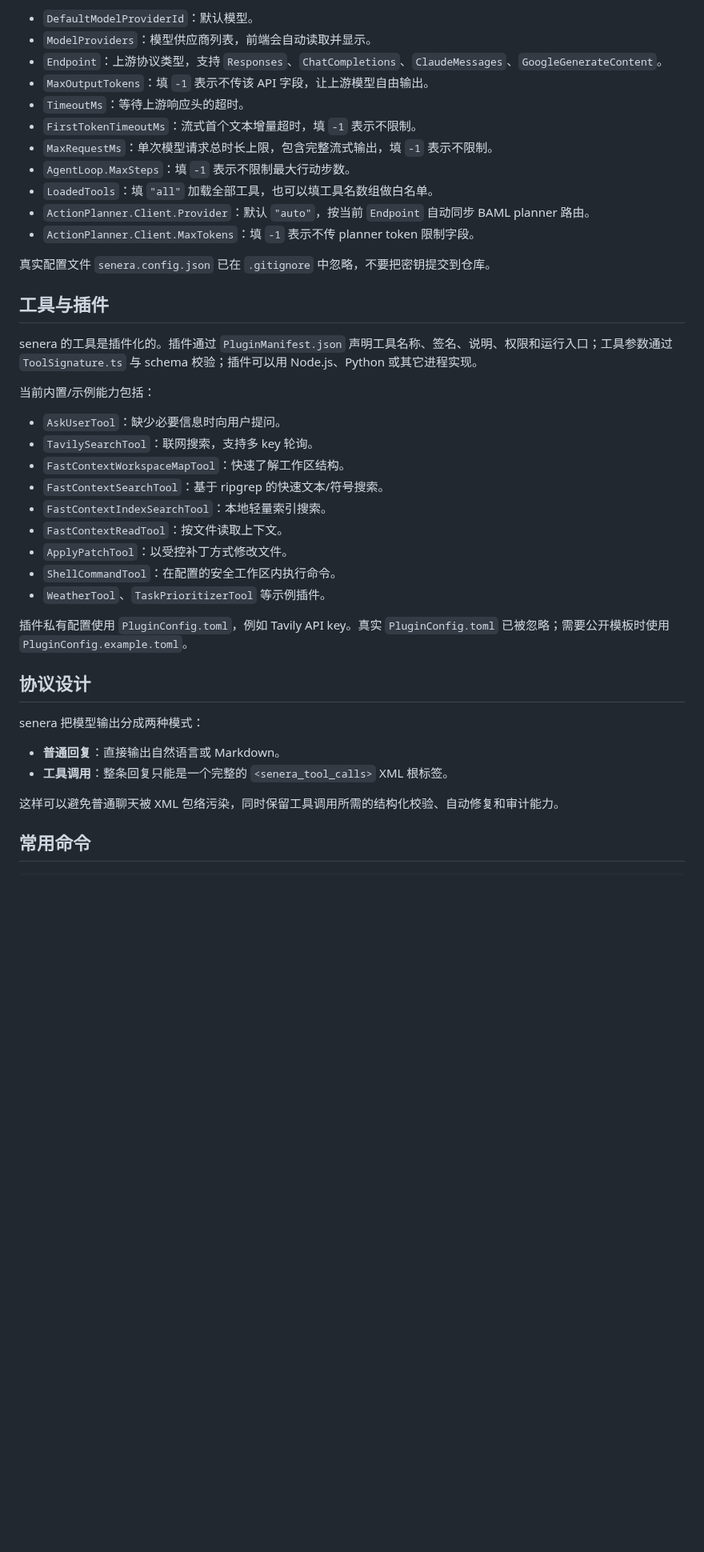
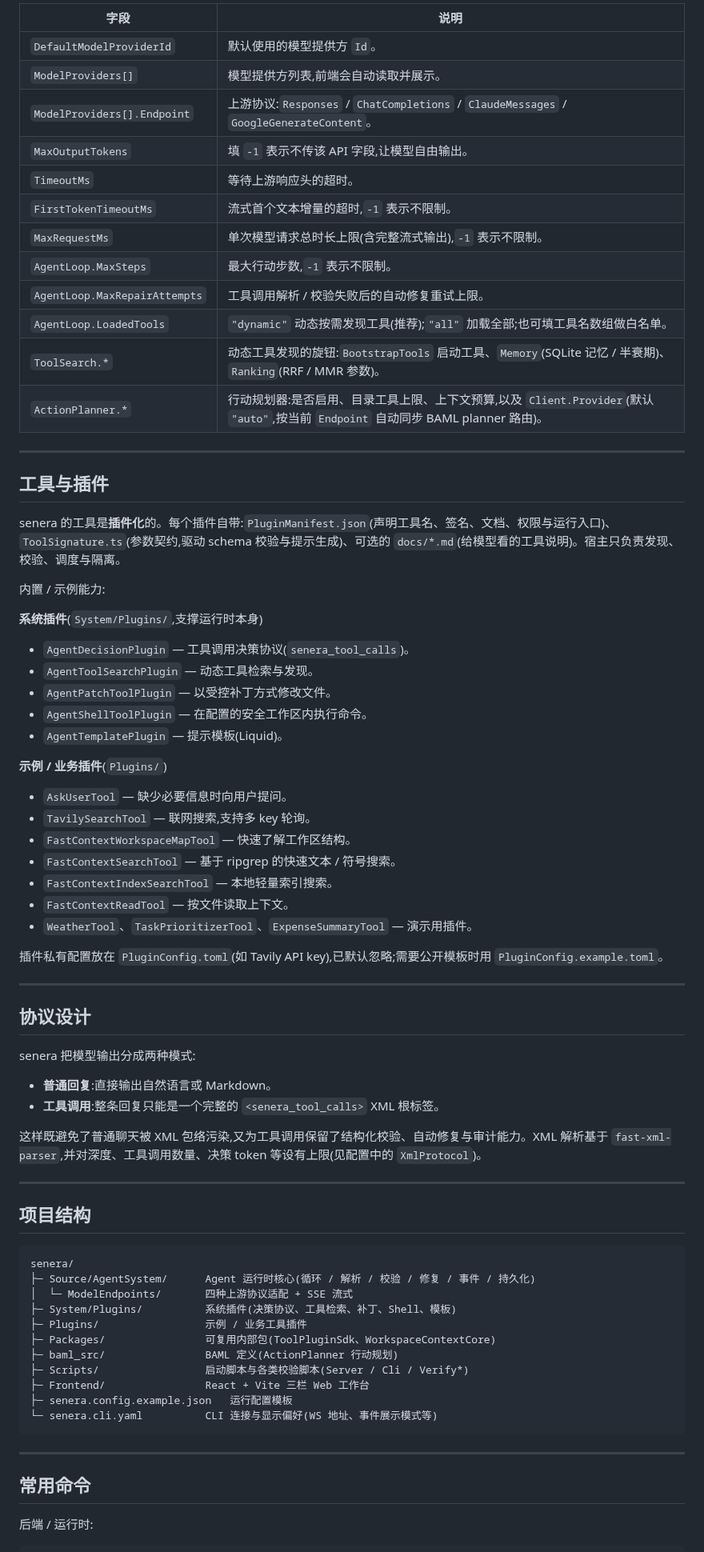
Before and after one commit to yuanplussfive/senera, a Markdown page: README.md, the part around one of its changes. Shown at 80% size. GitHub-like rendering; blank space fills up the shorter version.

Commit message:
文档更新:重写 README,补充 Apache-2.0 LICENSE 与工作台截图

````diff
--- a/README.md
+++ b/README.md
@@ -61,45 +133,78 @@ npm run cli
 
-- `DefaultModelProviderId`：默认模型。
-- `ModelProviders`：模型供应商列表，前端会自动读取并显示。
-- `Endpoint`：上游协议类型，支持 `Responses`、`ChatCompletions`、`ClaudeMessages`、`GoogleGenerateContent`。
-- `MaxOutputTokens`：填 `-1` 表示不传该 API 字段，让上游模型自由输出。
-- `TimeoutMs`：等待上游响应头的超时。
-- `FirstTokenTimeoutMs`：流式首个文本增量超时，填 `-1` 表示不限制。
-- `MaxRequestMs`：单次模型请求总时长上限，包含完整流式输出，填 `-1` 表示不限制。
-- `AgentLoop.MaxSteps`：填 `-1` 表示不限制最大行动步数。
-- `LoadedTools`：填 `"all"` 加载全部工具，也可以填工具名数组做白名单。
-- `ActionPlanner.Client.Provider`：默认 `"auto"`，按当前 `Endpoint` 自动同步 BAML planner 路由。
-- `ActionPlanner.Client.MaxTokens`：填 `-1` 表示不传 planner token 限制字段。
+| 字段 | 说明 |
+|---|---|
+| `DefaultModelProviderId` | 默认使用的模型提供方 `Id`。 |
+| `ModelProviders[]` | 模型提供方列表,前端会自动读取并展示。 |
+| `ModelProviders[].Endpoint` | 上游协议:`Responses` / `ChatCompletions` / `ClaudeMessages` / `GoogleGenerateContent`。 |
+| `MaxOutputTokens` | 填 `-1` 表示不传该 API 字段,让模型自由输出。 |
+| `TimeoutMs` | 等待上游响应头的超时。 |
+| `FirstTokenTimeoutMs` | 流式首个文本增量的超时,`-1` 表示不限制。 |
+| `MaxRequestMs` | 单次模型请求总时长上限(含完整流式输出),`-1` 表示不限制。 |
+| `AgentLoop.MaxSteps` | 最大行动步数,`-1` 表示不限制。 |
+| `AgentLoop.MaxRepairAttempts` | 工具调用解析 / 校验失败后的自动修复重试上限。 |
+| `AgentLoop.LoadedTools` | `"dynamic"` 动态按需发现工具(推荐);`"all"` 加载全部;也可填工具名数组做白名单。 |
+| `ToolSearch.*` | 动态工具发现的旋钮:`BootstrapTools` 启动工具、`Memory`(SQLite 记忆 / 半衰期)、`Ranking`(RRF / MMR 参数)。 |
+| `ActionPlanner.*` | 行动规划器:是否启用、目录工具上限、上下文预算,以及 `Client.Provider`(默认 `"auto"`,按当前 `Endpoint` 自动同步 BAML planner 路由)。 |
 
-真实配置文件 `senera.config.json` 已在 `.gitignore` 中忽略，不要把密钥提交到仓库。
+---
 
 ## 工具与插件
 
-senera 的工具是插件化的。插件通过 `PluginManifest.json` 声明工具名称、签名、说明、权限和运行入口；工具参数通过 `ToolSignature.ts` 与 schema 校验；插件可以用 Node.js、Python 或其它进程实现。
+senera 的工具是**插件化**的。每个插件自带:`PluginManifest.json`(声明工具名、签名、文档、权限与运行入口)、`ToolSignature.ts`(参数契约,驱动 schema 校验与提示生成)、可选的 `docs/*.md`(给模型看的工具说明)。宿主只负责发现、校验、调度与隔离。
 
-当前内置/示例能力包括：
+内置 / 示例能力:
 
-- `AskUserTool`：缺少必要信息时向用户提问。
-- `TavilySearchTool`：联网搜索，支持多 key 轮询。
-- `FastContextWorkspaceMapTool`：快速了解工作区结构。
-- `FastContextSearchTool`：基于 ripgrep 的快速文本/符号搜索。
-- `FastContextIndexSearchTool`：本地轻量索引搜索。
-- `FastContextReadTool`：按文件读取上下文。
-- `ApplyPatchTool`：以受控补丁方式修改文件。
-- `ShellCommandTool`：在配置的安全工作区内执行命令。
-- `WeatherTool`、`TaskPrioritizerTool` 等示例插件。
+**系统插件**(`System/Plugins/`,支撑运行时本身)
+- `AgentDecisionPlugin` — 工具调用决策协议(`senera_tool_calls`)。
+- `AgentToolSearchPlugin` — 动态工具检索与发现。
+- `AgentPatchToolPlugin` — 以受控补丁方式修改文件。
+- `AgentShellToolPlugin` — 在配置的安全工作区内执行命令。
+- `AgentTemplatePlugin` — 提示模板(Liquid)。
 
-插件私有配置使用 `PluginConfig.toml`，例如 Tavily API key。真实 `PluginConfig.toml` 已被忽略；需要公开模板时使用 `PluginConfig.example.toml`。
+**示例 / 业务插件**(`Plugins/`)
+- `AskUserTool` — 缺少必要信息时向用户提问。
+- `TavilySearchTool` — 联网搜索,支持多 key 轮询。
+- `FastContextWorkspaceMapTool` — 快速了解工作区结构。
+- `FastContextSearchTool` — 基于 ripgrep 的快速文本 / 符号搜索。
+- `FastContextIndexSearchTool` — 本地轻量索引搜索。
+- `FastContextReadTool` — 按文件读取上下文。
+- `WeatherTool`、`TaskPrioritizerTool`、`ExpenseSummaryTool` — 演示用插件。
+
+插件私有配置放在 `PluginConfig.toml`(如 Tavily API key),已默认忽略;需要公开模板时用 `PluginConfig.example.toml`。
+
+---
 
 ## 协议设计
 
-senera 把模型输出分成两种模式：
+senera 把模型输出分成两种模式:
 
-- **普通回复**：直接输出自然语言或 Markdown。
-- **工具调用**：整条回复只能是一个完整的 `<senera_tool_calls>` XML 根标签。
+- **普通回复**:直接输出自然语言或 Markdown。
+- **工具调用**:整条回复只能是一个完整的 `<senera_tool_calls>` XML 根标签。
 
-这样可以避免普通聊天被 XML 包络污染，同时保留工具调用所需的结构化校验、自动修复和审计能力。
+这样既避免了普通聊天被 XML 包络污染,又为工具调用保留了结构化校验、自动修复与审计能力。XML 解析基于 `fast-xml-parser`,并对深度、工具调用数量、决策 token 等设有上限(见配置中的 `XmlProtocol`)。
+
+---
+
+## 项目结构
+
+```
+senera/
+├─ Source/AgentSystem/      Agent 运行时核心(循环 / 解析 / 校验 / 修复 / 事件 / 持久化)
+│  └─ ModelEndpoints/       四种上游协议适配 + SSE 流式
+├─ System/Plugins/          系统插件(决策协议、工具检索、补丁、Shell、模板)
+├─ Plugins/                 示例 / 业务工具插件
+├─ Packages/                可复用内部包(ToolPluginSdk、WorkspaceContextCore)
+├─ baml_src/                BAML 定义(ActionPlanner 行动规划)
+├─ Scripts/                 启动脚本与各类校验脚本(Server / Cli / Verify*)
+├─ Frontend/                React + Vite 三栏 Web 工作台
+├─ senera.config.example.json   运行配置模板
+└─ senera.cli.yaml          CLI 连接与显示偏好(WS 地址、事件展示模式等)
+```
+
+---
 
 ## 常用命令
 
+后端 / 运行时:
+
 ```bash
````
Also changed, not shown: other parts of README.md (+105 -34 lines), docs/screenshot.png (added), 2 other files.
